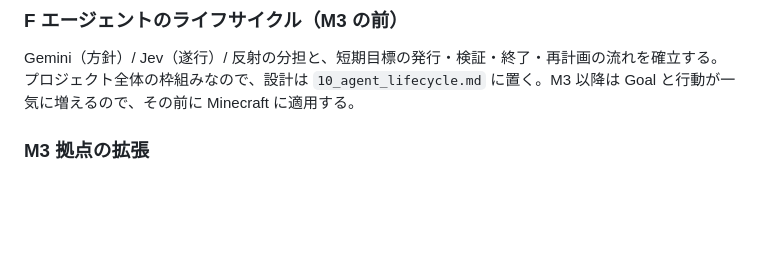
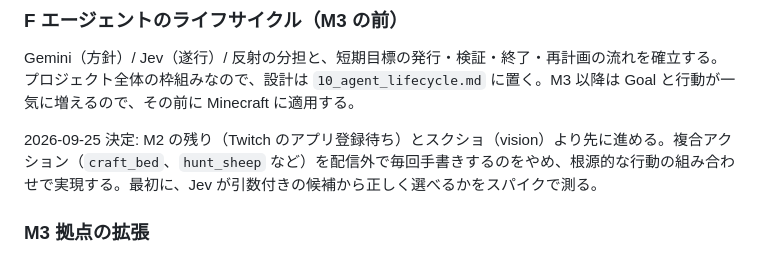
Before and after one commit to Im-neko/AILoveShen, a Markdown page: docs/design/09_town_building_roadmap.md, the part around the change. Rendered like a GitHub page; blank space fills up the shorter version.

```diff
--- a/docs/design/09_town_building_roadmap.md
+++ b/docs/design/09_town_building_roadmap.md
@@ -71,6 +71,8 @@ Twitch のコメントに、shen がゲームの状況を踏まえて声で返
 
 Gemini（方針）/ Jev（遂行）/ 反射の分担と、短期目標の発行・検証・終了・再計画の流れを確立する。プロジェクト全体の枠組みなので、設計は `10_agent_lifecycle.md` に置く。M3 以降は Goal と行動が一気に増えるので、その前に Minecraft に適用する。
 
+2026-09-25 決定: M2 の残り（Twitch のアプリ登録待ち）とスクショ（vision）より先に進める。複合アクション（`craft_bed`、`hunt_sheep` など）を配信外で毎回手書きするのをやめ、根源的な行動の組み合わせで実現する。最初に、Jev が引数付きの候補から正しく選べるかをスパイクで測る。
+
 ### M3 拠点の拡張
 
 - Gemini が街の区画計画（建物の種類と配置）を立て、2軒目以降を順に建てる
```
Also changed, not shown: docs/WORKLOG.md (+46 -5 lines).
